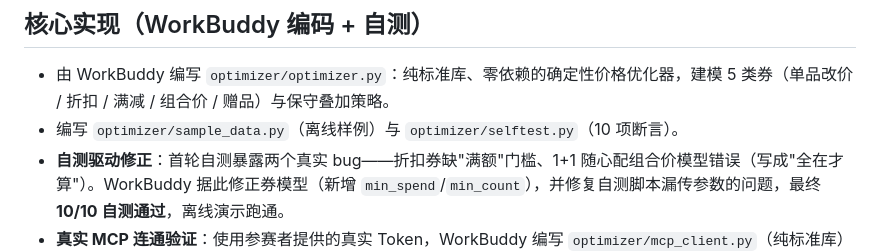
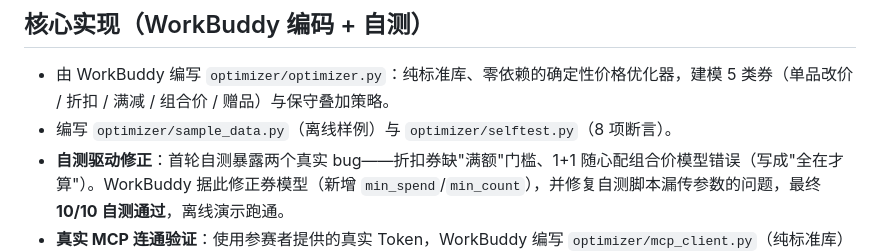
Before and after one commit to skye0218/mc-saving, a Markdown page: workbuddy.md, the part around the change. GitHub-like rendering.

Commit message:
chore: 更新 workbuddy.md

```diff
--- a/workbuddy.md
+++ b/workbuddy.md
@@ -18,7 +18,7 @@
 ## 核心实现（WorkBuddy 编码 + 自测）
 
 - 由 WorkBuddy 编写 `optimizer/optimizer.py`：纯标准库、零依赖的确定性价格优化器，建模 5 类券（单品改价 / 折扣 / 满减 / 组合价 / 赠品）与保守叠加策略。
-- 编写 `optimizer/sample_data.py`（离线样例）与 `optimizer/selftest.py`（10 项断言）。
+- 编写 `optimizer/sample_data.py`（离线样例）与 `optimizer/selftest.py`（8 项断言）。
 - **自测驱动修正**：首轮自测暴露两个真实 bug——折扣券缺"满额"门槛、1+1 随心配组合价模型错误（写成"全在才算"）。WorkBuddy 据此修正券模型（新增 `min_spend`/`min_count`），并修复自测脚本漏传参数的问题，最终 **10/10 自测通过**，离线演示跑通。
 - **真实 MCP 连通验证**：使用参赛者提供的真实 Token，WorkBuddy 编写 `optimizer/mcp_client.py`（纯标准库）并实测连接 `mcd-mcp`（v1.0.0，共 35 个工具），确认 `query-meals`/`calculate-price` 等需 `storeCode`，并真实拉取了卡包券与可领券（如「11.9元麦辣鸡腿堡」「19.9元王牌炸鸡任选2」「免费脆薯饼」）。`live_proof.py` 把真实券语义 1:1 喂进优化器跑出省钱方案（见 `LIVE_DEMO.md`）。
 - **真实数据再揪 bug**：在真实演示中暴露并修复 `free_gift` 赠品分支（`target=None` 的随单赠未追加）的 bug，已加回归断言。
```
